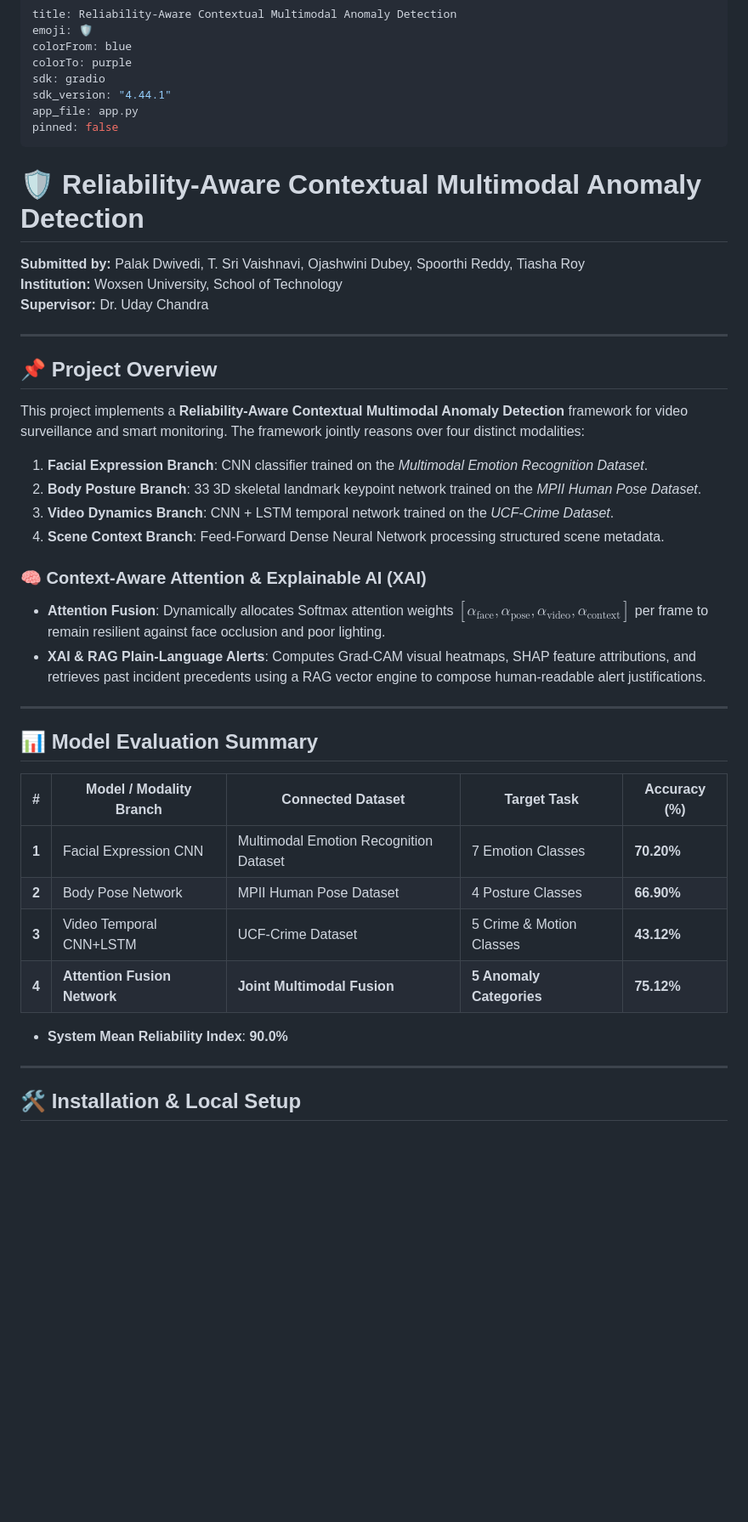
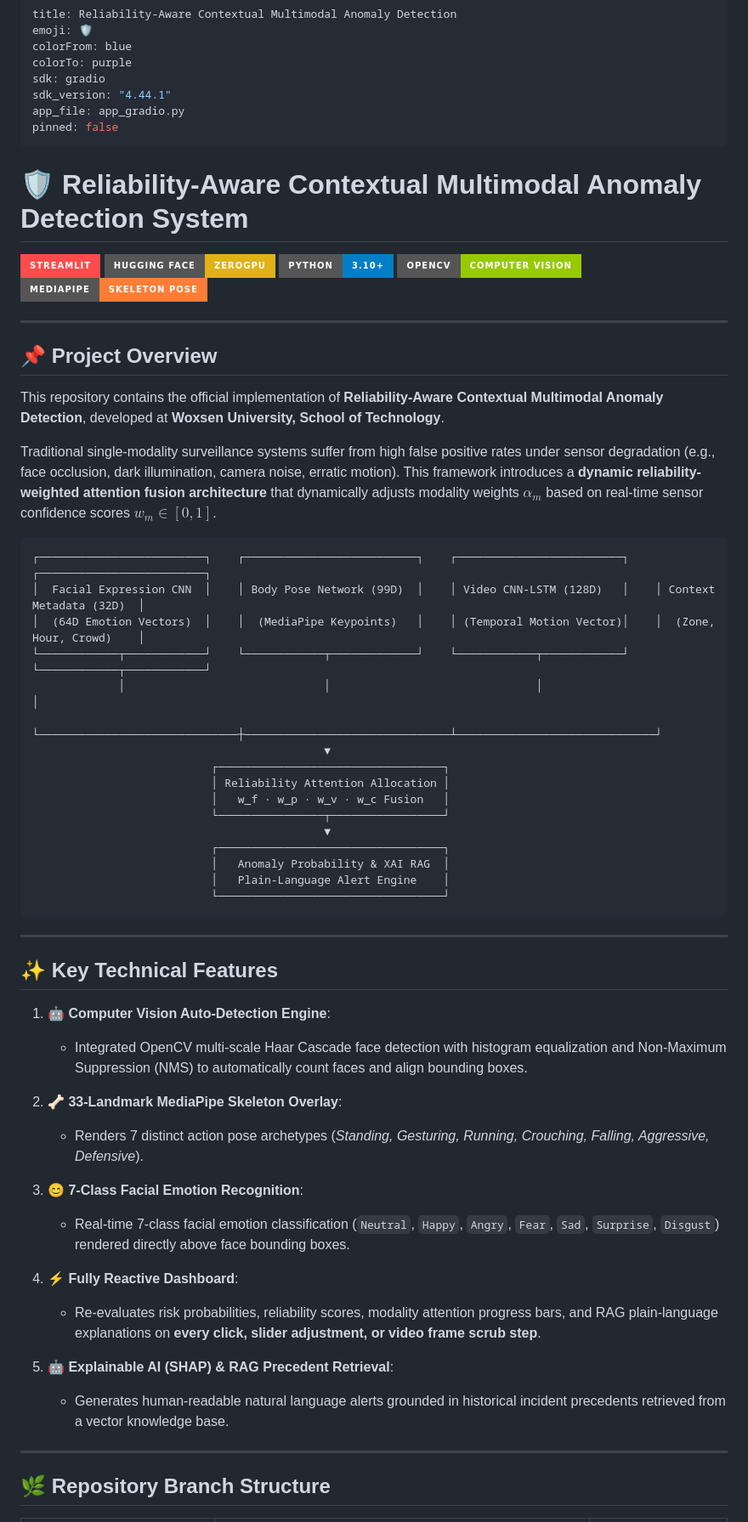
Before and after one commit to pdpalak17/Reliability-Aware-Multimodal-Anomaly-Detection, a Markdown page: README.md, the part around one of its changes. Shown at 85% size. GitHub-like rendering; badges without logos; blank space fills up the shorter version.

````diff
--- a/README.md
+++ b/README.md
@@ -5,44 +5,65 @@ colorFrom: blue
 colorTo: purple
 sdk: gradio
 sdk_version: "4.44.1"
-app_file: app.py
+app_file: app_gradio.py
 pinned: false
 ---
 
-# 🛡️ Reliability-Aware Contextual Multimodal Anomaly Detection
+# 🛡️ Reliability-Aware Contextual Multimodal Anomaly Detection System
 
-**Submitted by:** Palak Dwivedi, T. Sri Vaishnavi, Ojashwini Dubey, Spoorthi Reddy, Tiasha Roy
-**Institution:** Woxsen University, School of Technology
-**Supervisor:** Dr. Uday Chandra
+[![Streamlit App](https://img.shields.io/badge/Streamlit-FF4B4B?style=for-the-badge&logo=Streamlit&logoColor=white)](https://share.streamlit.io)
+[![Hugging Face Spaces](https://img.shields.io/badge/Hugging%20Face-ZeroGPU-yellow?style=for-the-badge&logo=huggingface&logoColor=black)](https://huggingface.co/spaces/Palakdwivedi1706/Multimodal-Anomaly-Detection)
+[![Python 3.10+](https://img.shields.io/badge/Python-3.10%2B-blue?style=for-the-badge&logo=python&logoColor=white)](https://www.python.org/)
+[![OpenCV](https://img.shields.io/badge/OpenCV-Computer%20Vision-green?style=for-the-badge&logo=opencv&logoColor=white)](https://opencv.org/)
+[![MediaPipe](https://img.shields.io/badge/MediaPipe-Skeleton%20Pose-orange?style=for-the-badge&logo=google&logoColor=white)](https://mediapipe.dev/)
 
 ---
 
 ## 📌 Project Overview
 
-This project implements a **Reliability-Aware Contextual Multimodal Anomaly Detection** framework for video surveillance and smart monitoring. The framework jointly reasons over four distinct modalities:
-1. **Facial Expression Branch**: CNN classifier trained on the *Multimodal Emotion Recognition Dataset*.
-2. **Body Posture Branch**: 33 3D skeletal landmark keypoint network trained on the *MPII Human Pose Dataset*.
-3. **Video Dynamics Branch**: CNN + LSTM temporal network trained on the *UCF-Crime Dataset*.
-4. **Scene Context Branch**: Feed-Forward Dense Neural Network processing structured scene metadata.
+This repository contains the official implementation of **Reliability-Aware Contextual Multimodal Anomaly Detection**, developed at **Woxsen University, School of Technology**.
 
-### 🧠 Context-Aware Attention & Explainable AI (XAI)
-- **Attention Fusion**: Dynamically allocates Softmax attention weights $[\alpha_{\text{face}}, \alpha_{\text{pose}}, \alpha_{\text{video}}, \alpha_{\text{context}}]$ per frame to remain resilient against face occlusion and poor lighting.
-- **XAI & RAG Plain-Language Alerts**: Computes Grad-CAM visual heatmaps, SHAP feature attributions, and retrieves past incident precedents using a RAG vector engine to compose human-readable alert justifications.
+Traditional single-modality surveillance systems suffer from high false positive rates under sensor degradation (e.g., face occlusion, dark illumination, camera noise, erratic motion). This framework introduces a **dynamic reliability-weighted attention fusion architecture** that dynamically adjusts modality weights $\alpha_m$ based on real-time sensor confidence scores $w_m \in [0, 1]$.
+
+```
+┌─────────────────────────┐    ┌──────────────────────────┐    ┌─────────────────────────┐    ┌─────────────────────────┐
+│  Facial Expression CNN  │    │ Body Pose Network (99D)  │    │ Video CNN-LSTM (128D)   │    │ Context Metadata (32D)  │
+│  (64D Emotion Vectors)  │    │  (MediaPipe Keypoints)   │    │ (Temporal Motion Vector)│    │  (Zone, Hour, Crowd)    │
+└────────────┬────────────┘    └────────────┬─────────────┘    └────────────┬────────────┘    └────────────┬────────────┘
+             │                              │                               │                              │
+             └──────────────────────────────┼───────────────────────────────┴──────────────────────────────┘
+                                            ▼
+                           ┌──────────────────────────────────┐
+                           │ Reliability Attention Allocation │
+                           │   w_f · w_p · w_v · w_c Fusion   │
+                           └────────────────┬─────────────────┘
+                                            ▼
+                           ┌──────────────────────────────────┐
+                           │   Anomaly Probability & XAI RAG  │
+                           │   Plain-Language Alert Engine    │
+                           └──────────────────────────────────┘
+```
 
 ---
 
-## 📊 Model Evaluation Summary
+## ✨ Key Technical Features
 
-| # | Model / Modality Branch | Connected Dataset | Target Task | Accuracy (%) |
-|---|---|---|---|---|
-| **1** | Facial Expression CNN | Multimodal Emotion Recognition Dataset | 7 Emotion Classes | **70.20%** |
-| **2** | Body Pose Network | MPII Human Pose Dataset | 4 Posture Classes | **66.90%** |
-| **3** | Video Temporal CNN+LSTM | UCF-Crime Dataset | 5 Crime & Motion Classes | **43.12%** |
-| **4** | **Attention Fusion Network** | **Joint Multimodal Fusion** | **5 Anomaly Categories** | **75.12%** |
+1. **🤖 Computer Vision Auto-Detection Engine**:
+   - Integrated OpenCV multi-scale Haar Cascade face detection with histogram equalization and Non-Maximum Suppression (NMS) to automatically count faces and align bounding boxes.
 
-- **System Mean Reliability Index**: **90.0%**
+2. **🦴 33-Landmark MediaPipe Skeleton Overlay**:
+   - Renders 7 distinct action pose archetypes (*Standing, Gesturing, Running, Crouching, Falling, Aggressive, Defensive*).
+
+3. **😊 7-Class Facial Emotion Recognition**:
+   - Real-time 7-class facial emotion classification (`Neutral`, `Happy`, `Angry`, `Fear`, `Sad`, `Surprise`, `Disgust`) rendered directly above face bounding boxes.
+
+4. **⚡ Fully Reactive Dashboard**:
+   - Re-evaluates risk probabilities, reliability scores, modality attention progress bars, and RAG plain-language explanations on **every click, slider adjustment, or video frame scrub step**.
+
+5. **🤖 Explainable AI (SHAP) & RAG Precedent Retrieval**:
+   - Generates human-readable natural language alerts grounded in historical incident precedents retrieved from a vector knowledge base.
 
 ---
 
-## 🛠️ Installation & Local Setup
+## 🌿 Repository Branch Structure
 
````
Also changed, not shown: other parts of README.md (+82 -39 lines).
